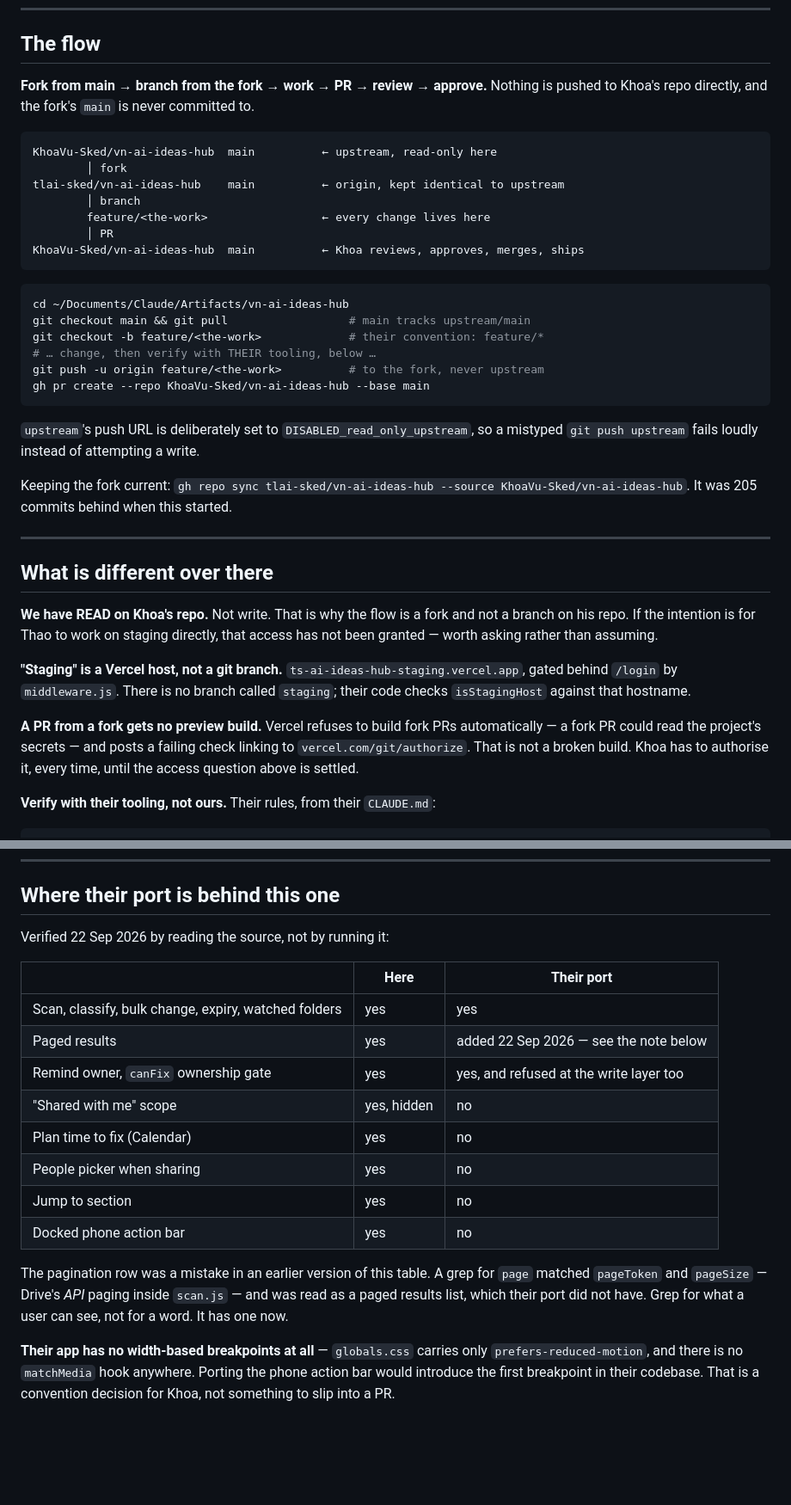
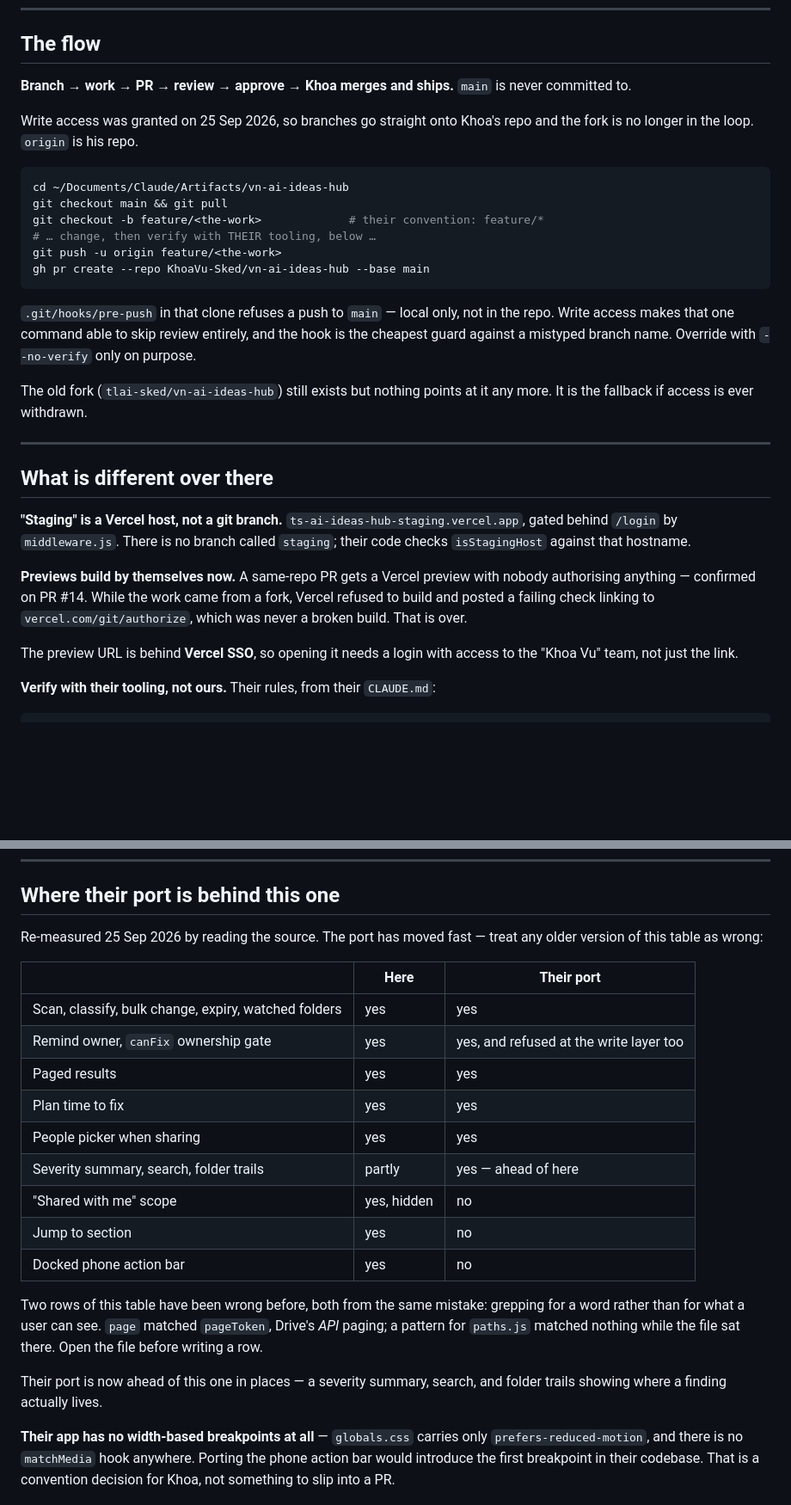
Before and after one commit to tlai-sked/drive-sharing-check, a Markdown page: docs/idea-hub.md, 2 parts joined by grey strips. Shown at 86% size. GitHub-like rendering; blank space fills up the shorter version.

Commit message:
Write access granted: branches go straight to Khoa's repo now
The fork is out of the loop. origin is his repo, a pre-push hook in that clone
refuses a push to main, and a same-repo PR gets a Vercel preview without anyone
authorising it — confirmed on PR #14. The preview URL is behind Vercel SSO, so
the link alone is not enough to open it.

Re-measured the parity table. The port moved fast while this was written from a
fork: Plan time to fix, the people picker and paging have all landed, and it is
now ahead of here on a severity summary, search, and folder trails. Two rows of
that table have been wrong before, both from grepping for a word instead of
opening the file — `page` matched Drive's API paging, and a pattern for paths.js
matched nothing while the file sat there. Said so in the doc.

Co-Authored-By: Claude Opus 5 (1M context) <noreply@anthropic.com>

````diff
--- a/docs/idea-hub.md
+++ b/docs/idea-hub.md
@@ -10,50 +10,44 @@ Local clone: `~/Documents/Claude/Artifacts/vn-ai-ideas-hub`.
 
 ## The flow
 
-**Fork from main → branch from the fork → work → PR → review → approve.** Nothing
-is pushed to Khoa's repo directly, and the fork's `main` is never committed to.
+**Branch → work → PR → review → approve → Khoa merges and ships.** `main` is
+never committed to.
 
-```
-KhoaVu-Sked/vn-ai-ideas-hub  main          ← upstream, read-only here
-        │ fork
-tlai-sked/vn-ai-ideas-hub    main          ← origin, kept identical to upstream
-        │ branch
-        feature/<the-work>                 ← every change lives here
-        │ PR
-KhoaVu-Sked/vn-ai-ideas-hub  main          ← Khoa reviews, approves, merges, ships
-```
+Write access was granted on 25 Sep 2026, so branches go straight onto Khoa's
+repo and the fork is no longer in the loop. `origin` is his repo.
 
 ```bash
 cd ~/Documents/Claude/Artifacts/vn-ai-ideas-hub
-git checkout main && git pull                  # main tracks upstream/main
+git checkout main && git pull
 git checkout -b feature/<the-work>             # their convention: feature/*
 # … change, then verify with THEIR tooling, below …
-git push -u origin feature/<the-work>          # to the fork, never upstream
+git push -u origin feature/<the-work>
 gh pr create --repo KhoaVu-Sked/vn-ai-ideas-hub --base main
 ```
 
-`upstream`'s push URL is deliberately set to `DISABLED_read_only_upstream`, so a
-mistyped `git push upstream` fails loudly instead of attempting a write.
+`.git/hooks/pre-push` in that clone refuses a push to `main` — local only, not
+in the repo. Write access makes that one command able to skip review entirely,
+and the hook is the cheapest guard against a mistyped branch name. Override with
+`--no-verify` only on purpose.
 
-Keeping the fork current: `gh repo sync tlai-sked/vn-ai-ideas-hub --source
-KhoaVu-Sked/vn-ai-ideas-hub`. It was 205 commits behind when this started.
+The old fork (`tlai-sked/vn-ai-ideas-hub`) still exists but nothing points at it
+any more. It is the fallback if access is ever withdrawn.
 
 ---
 
 ## What is different over there
 
-**We have READ on Khoa's repo.** Not write. That is why the flow is a fork and
-not a branch on his repo. If the intention is for Thao to work on staging
-directly, that access has not been granted — worth asking rather than assuming.
-
 **"Staging" is a Vercel host, not a git branch.** `ts-ai-ideas-hub-staging.vercel.app`,
 gated behind `/login` by `middleware.js`. There is no branch called `staging`;
 their code checks `isStagingHost` against that hostname.
 
-**A PR from a fork gets no preview build.** Vercel refuses to build fork PRs
-automatically — a fork PR could read the project's secrets — and posts a failing
-check linking to `vercel.com/git/authorize`. That is not a broken build. Khoa has
-to authorise it, every time, until the access question above is settled.
+**Previews build by themselves now.** A same-repo PR gets a Vercel preview with
+nobody authorising anything — confirmed on PR #14. While the work came from a
+fork, Vercel refused to build and posted a failing check linking to
+`vercel.com/git/authorize`, which was never a broken build. That is over.
+
+The preview URL is behind **Vercel SSO**, so opening it needs a login with
+access to the "Khoa Vu" team, not just the link.
 
 **Verify with their tooling, not ours.** Their rules, from their `CLAUDE.md`:
 
@@ -92,23 +86,28 @@ Thao Lai's original tool, still live. This checker cannot see that one."*
 
 ## Where their port is behind this one
 
-Verified 22 Sep 2026 by reading the source, not by running it:
+Re-measured 25 Sep 2026 by reading the source. The port has moved fast — treat
+any older version of this table as wrong:
 
 | | Here | Their port |
 |---|---|---|
 | Scan, classify, bulk change, expiry, watched folders | yes | yes |
-| Paged results | yes | added 22 Sep 2026 — see the note below |
 | Remind owner, `canFix` ownership gate | yes | yes, and refused at the write layer too |
+| Paged results | yes | yes |
+| Plan time to fix | yes | yes |
+| People picker when sharing | yes | yes |
+| Severity summary, search, folder trails | partly | yes — ahead of here |
 | "Shared with me" scope | yes, hidden | no |
-| Plan time to fix (Calendar) | yes | no |
-| People picker when sharing | yes | no |
 | Jump to section | yes | no |
 | Docked phone action bar | yes | no |
 
-The pagination row was a mistake in an earlier version of this table. A grep
-for `page` matched `pageToken` and `pageSize` — Drive's *API* paging inside
-`scan.js` — and was read as a paged results list, which their port did not
-have. Grep for what a user can see, not for a word. It has one now.
+Two rows of this table have been wrong before, both from the same mistake:
+grepping for a word rather than for what a user can see. `page` matched
+`pageToken`, Drive's *API* paging; a pattern for `paths.js` matched nothing
+while the file sat there. Open the file before writing a row.
+
+Their port is now ahead of this one in places — a severity summary, search, and
+folder trails showing where a finding actually lives.
 
 **Their app has no width-based breakpoints at all** — `globals.css` carries only
 `prefers-reduced-motion`, and there is no `matchMedia` hook anywhere. Porting the
````
